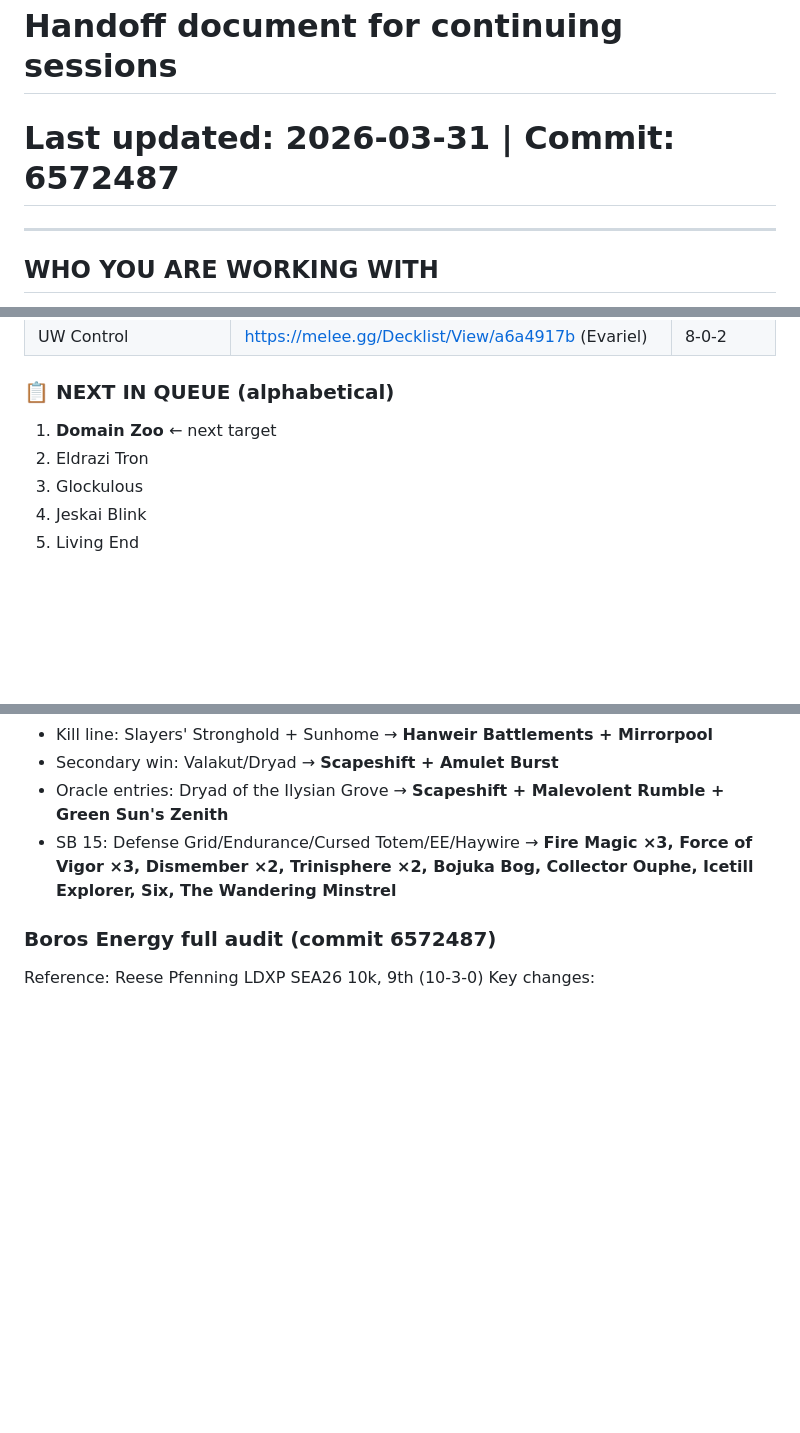
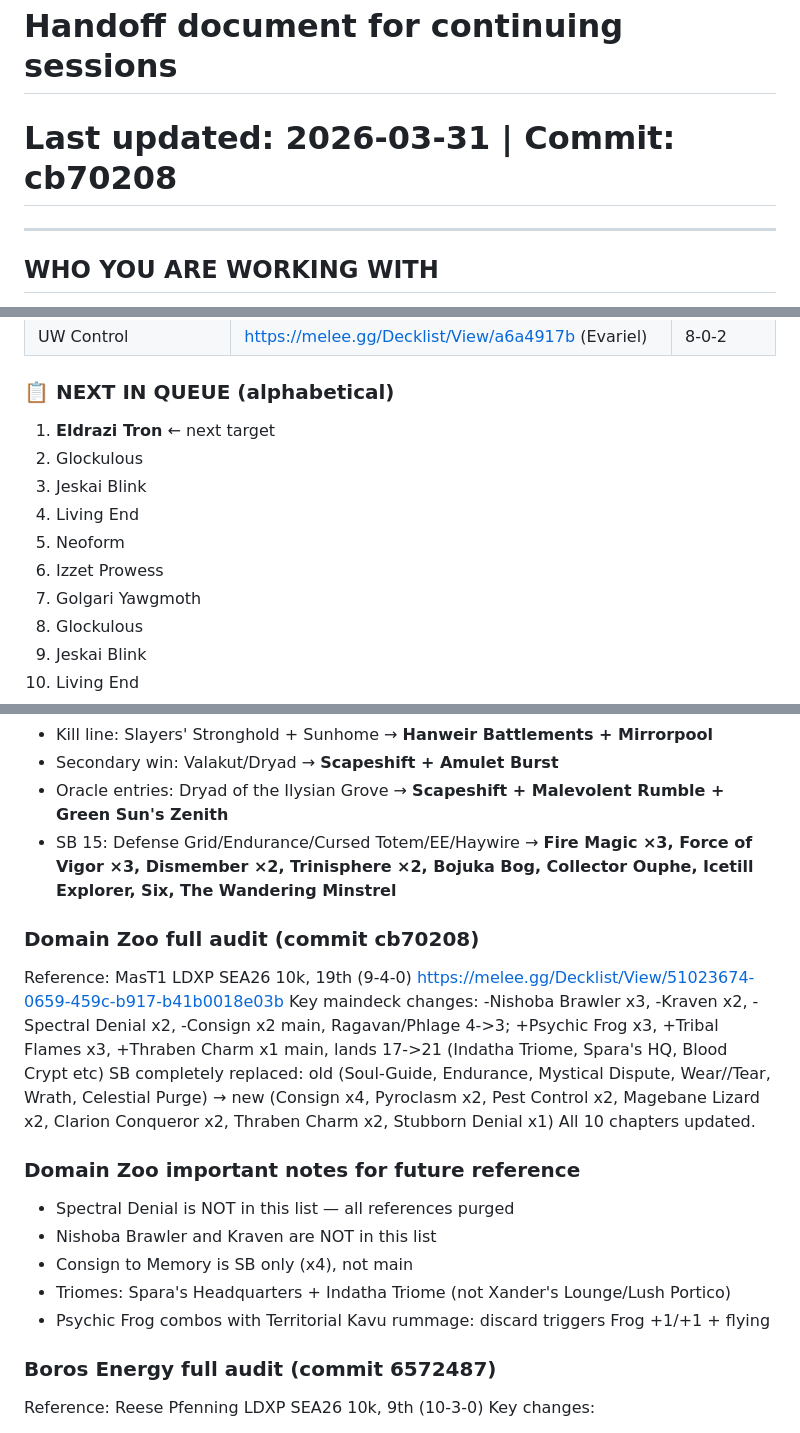
Before and after one commit to Zuxas/My-Website, a Markdown page: CLAUDE.md, 3 parts joined by grey strips. GitHub-like rendering; blank space fills up the shorter version.

Commit message:
CLAUDE.md: Domain Zoo audited, Eldrazi Tron next in queue

```diff
--- a/CLAUDE.md
+++ b/CLAUDE.md
@@ -1,6 +1,6 @@
 # CLAUDE.md — Team Resolve MTG Playbook Project
 # Handoff document for continuing sessions
-# Last updated: 2026-03-31 | Commit: 6572487
+# Last updated: 2026-03-31 | Commit: cb70208
 
 ---
 
@@ -46,8 +46,13 @@ E:\vscode ai project\My-Website\
 | UW Control | https://melee.gg/Decklist/View/a6a4917b (Evariel) | 8-0-2 |
 
 ### 📋 NEXT IN QUEUE (alphabetical)
-1. **Domain Zoo** ← next target
-2. Eldrazi Tron
+1. **Eldrazi Tron** ← next target
+2. Glockulous
+3. Jeskai Blink
+4. Living End
+5. Neoform
+6. Izzet Prowess
+7. Golgari Yawgmoth
 3. Glockulous
 4. Jeskai Blink
 5. Living End
@@ -275,6 +280,24 @@ Key changes across all 10 chapters:
 - Oracle entries: Dryad of the Ilysian Grove → **Scapeshift + Malevolent Rumble + Green Sun's Zenith**
 - SB 15: Defense Grid/Endurance/Cursed Totem/EE/Haywire → **Fire Magic ×3, Force of Vigor ×3, Dismember ×2, Trinisphere ×2, Bojuka Bog, Collector Ouphe, Icetill Explorer, Six, The Wandering Minstrel**
 
+### Domain Zoo full audit (commit cb70208)
+Reference: MasT1 LDXP SEA26 10k, 19th (9-4-0)
+https://melee.gg/Decklist/View/51023674-0659-459c-b917-b41b0018e03b
+Key maindeck changes: -Nishoba Brawler x3, -Kraven x2, -Spectral Denial x2,
+-Consign x2 main, Ragavan/Phlage 4->3; +Psychic Frog x3, +Tribal Flames x3,
++Thraben Charm x1 main, lands 17->21 (Indatha Triome, Spara's HQ, Blood Crypt etc)
+SB completely replaced: old (Soul-Guide, Endurance, Mystical Dispute, Wear//Tear,
+Wrath, Celestial Purge) → new (Consign x4, Pyroclasm x2, Pest Control x2,
+Magebane Lizard x2, Clarion Conqueror x2, Thraben Charm x2, Stubborn Denial x1)
+All 10 chapters updated.
+
+### Domain Zoo important notes for future reference
+- Spectral Denial is NOT in this list — all references purged
+- Nishoba Brawler and Kraven are NOT in this list
+- Consign to Memory is SB only (x4), not main
+- Triomes: Spara's Headquarters + Indatha Triome (not Xander's Lounge/Lush Portico)
+- Psychic Frog combos with Territorial Kavu rummage: discard triggers Frog +1/+1 + flying
+
 ### Boros Energy full audit (commit 6572487)
 Reference: Reese Pfenning LDXP SEA26 10k, 9th (10-3-0)
 Key changes:
```
Also changed, not shown: other parts of CLAUDE.md (+1 -1 lines).
